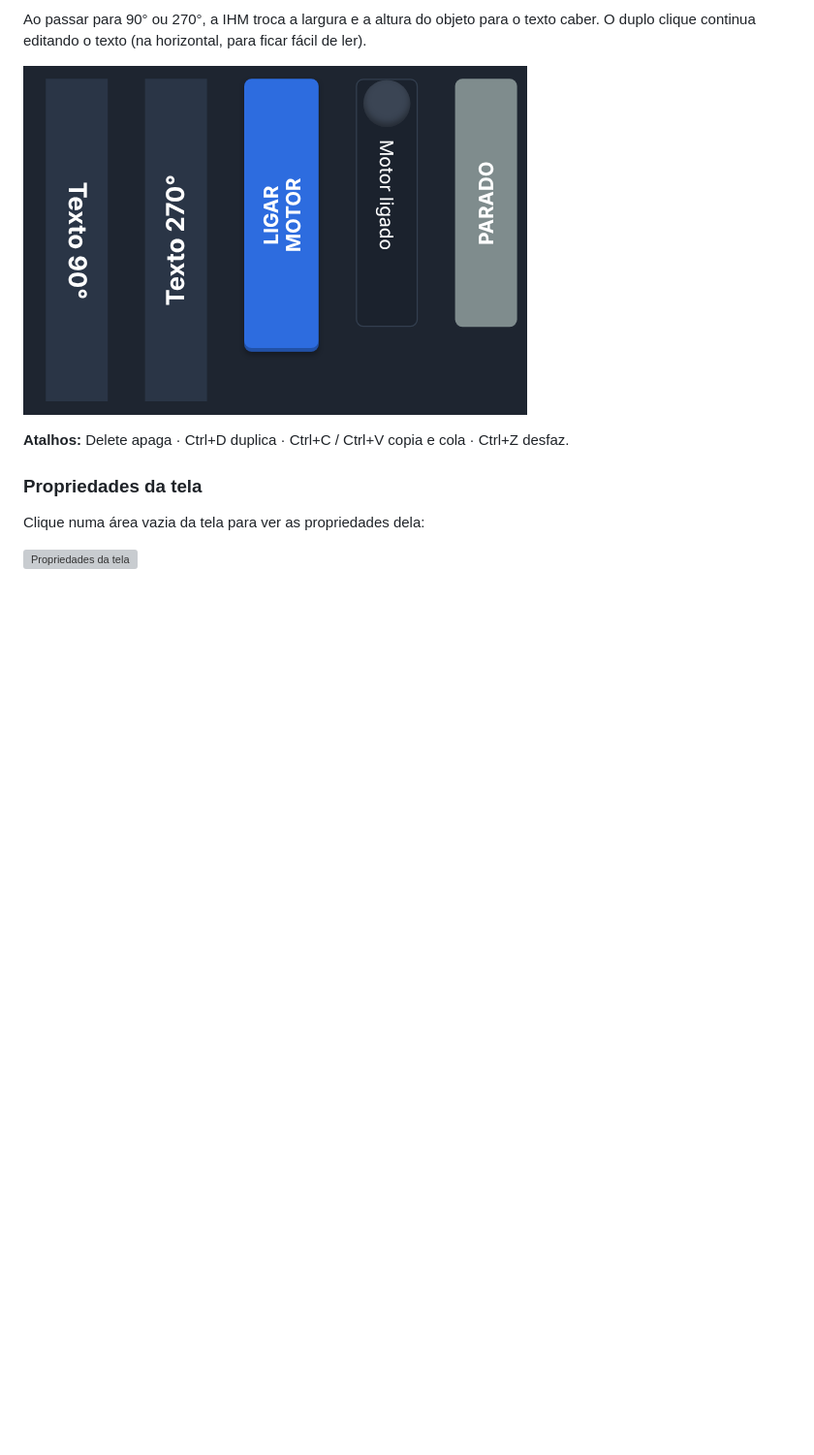
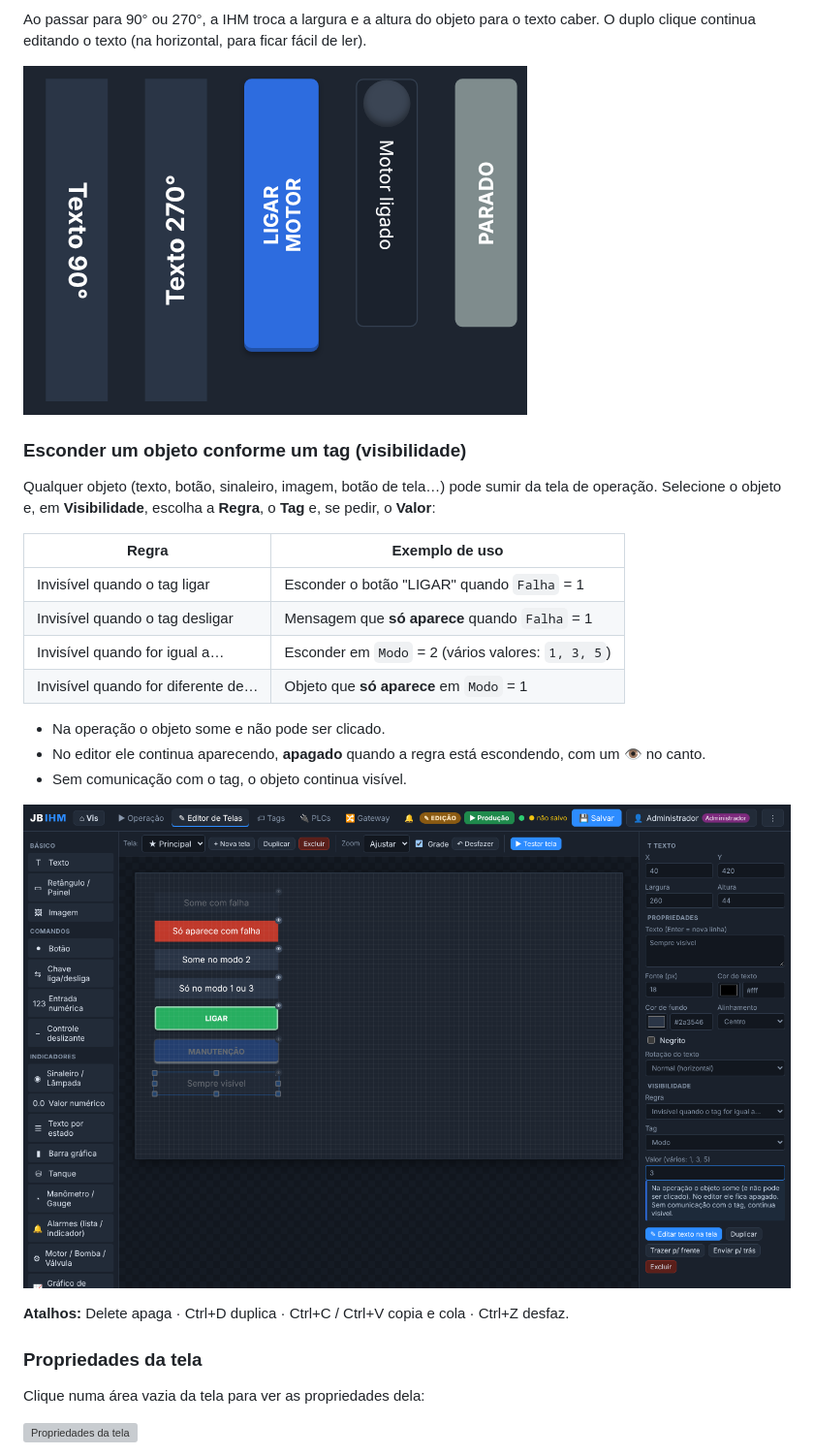
Before and after one commit to jonathanbatista29/JB, a Markdown page: docs/manual/MANUAL.md, the part around the change. Shown at 97% size. Drawn GitHub-style; pictures changed too: docs/manual/img/31-visibilidade.png (added); blank space fills up the shorter version; grey boxes are pictures that could not be loaded.

Commit message:
Editor: objetos invisíveis conforme um tag
Nova seção "Visibilidade" em todos os objetos (inclusive botões de
tela): invisível quando o tag liga, desliga, é igual ou diferente de um
valor (aceita lista 1, 3, 5). Na operação o objeto some e não recebe
clique; no editor fica apagado com um 👁. Sem comunicação continua
visível. Renomear o tag atualiza a regra. Manual e README atualizados.

Co-Authored-By: Claude Opus 5.5 <noreply@anthropic.com>
Claude-Session: https://claude.ai/code/session_01XZB4GCVSfacB144C83hK17

```diff
--- a/docs/manual/MANUAL.md
+++ b/docs/manual/MANUAL.md
@@ -188,6 +188,24 @@ Ao passar para 90° ou 270°, a IHM troca a largura e a altura do objeto para o
 continua editando o texto (na horizontal, para ficar fácil de ler).
 
 ![Texto na vertical](img/30-texto-vertical.png)
+
+### Esconder um objeto conforme um tag (visibilidade)
+
+Qualquer objeto (texto, botão, sinaleiro, imagem, botão de tela…) pode sumir da tela de operação.
+Selecione o objeto e, em **Visibilidade**, escolha a **Regra**, o **Tag** e, se pedir, o **Valor**:
+
+| Regra | Exemplo de uso |
+|---|---|
+| Invisível quando o tag ligar | Esconder o botão "LIGAR" quando `Falha` = 1 |
+| Invisível quando o tag desligar | Mensagem que **só aparece** quando `Falha` = 1 |
+| Invisível quando for igual a… | Esconder em `Modo` = 2 (vários valores: `1, 3, 5`) |
+| Invisível quando for diferente de… | Objeto que **só aparece** em `Modo` = 1 |
+
+- Na operação o objeto some e não pode ser clicado.
+- No editor ele continua aparecendo, **apagado** quando a regra está escondendo, com um 👁 no canto.
+- Sem comunicação com o tag, o objeto continua visível.
+
+![Visibilidade](img/31-visibilidade.png)
 
 **Atalhos:** Delete apaga · Ctrl+D duplica · Ctrl+C / Ctrl+V copia e cola · Ctrl+Z desfaz.
 
```
Also changed, not shown: README.md (+1 -0 lines), 5 other files.
